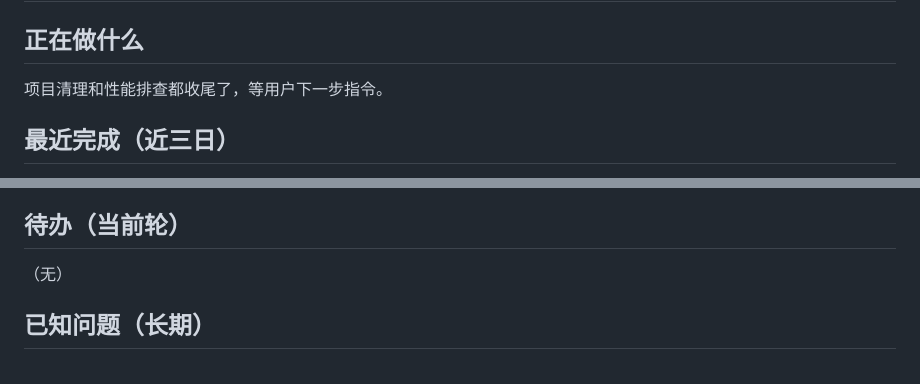
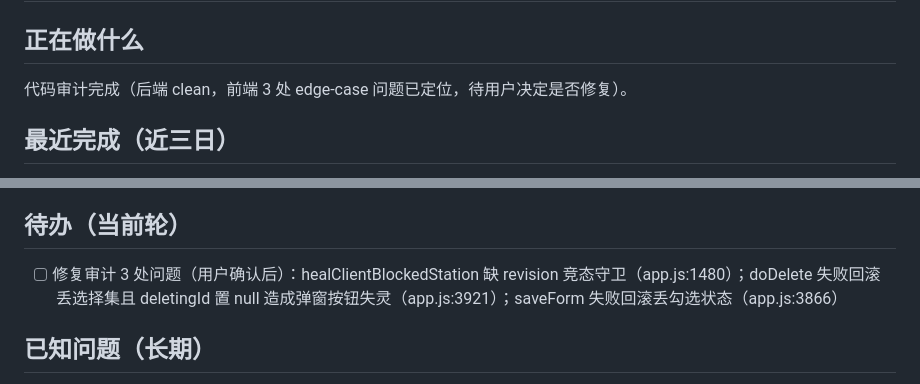
Before and after one commit to javakam/AIHubPanel, a Markdown page: docs/agent/status.md, 2 parts joined by grey strips. GitHub-like rendering.

Commit message:
docs: 记录代码审计结论，待办追加 3 处待修问题

```diff
--- a/docs/agent/status.md
+++ b/docs/agent/status.md
@@ -1,7 +1,7 @@
 # AIHubPanel 当前状态
 
 ## 正在做什么
-项目清理和性能排查都收尾了，等用户下一步指令。
+代码审计完成（后端 clean，前端 3 处 edge-case 问题已定位，待用户决定是否修复）。
 
 ## 最近完成（近三日）
 - **2026-09-03**：性能排查。`AIHUB_BOOT_TRACE` 实测开发态启动：main-start→app-ready 95ms、window-created 4571ms（与 server-imported 并行重叠）、server-ready 7633ms、navigation-started 8078ms、window-shown 14670ms、page-loaded 14940ms。结论：render 已用 rAF 批量（`scheduleRender`），启动序列 load→applyTheme→bindGlobal→render→syncDetailOffset 全是同步轻量；模型卡用稳定增量排序，DOM 移动只发生在排序键变化的卡片，列表/网格不整列重排；详情重绘保留滚动+焦点锚点。无新的同步阻塞点，无需进一步改动。
@@ -16,7 +16,7 @@
 - **2026-09-02**：修复 start-aihubpanel.bat：4398/4179 落在 Windows 保留端口段导致静默启动失败，改为启动前试绑 + 自动退备用端口。
 
 ## 待办（当前轮）
-（无）
+- [ ] 修复审计 3 处问题（用户确认后）：healClientBlockedStation 缺 revision 竞态守卫（app.js:1480）；doDelete 失败回滚丢选择集且 deletingId 置 null 造成弹窗按钮失灵（app.js:3921）；saveForm 失败回滚丢勾选状态（app.js:3866）
 
 ## 已知问题（长期）
 - 便携 exe 每次启动 NSIS 自解压，实测 6 秒，要快用 zip 目录版（0.58 秒）
```
